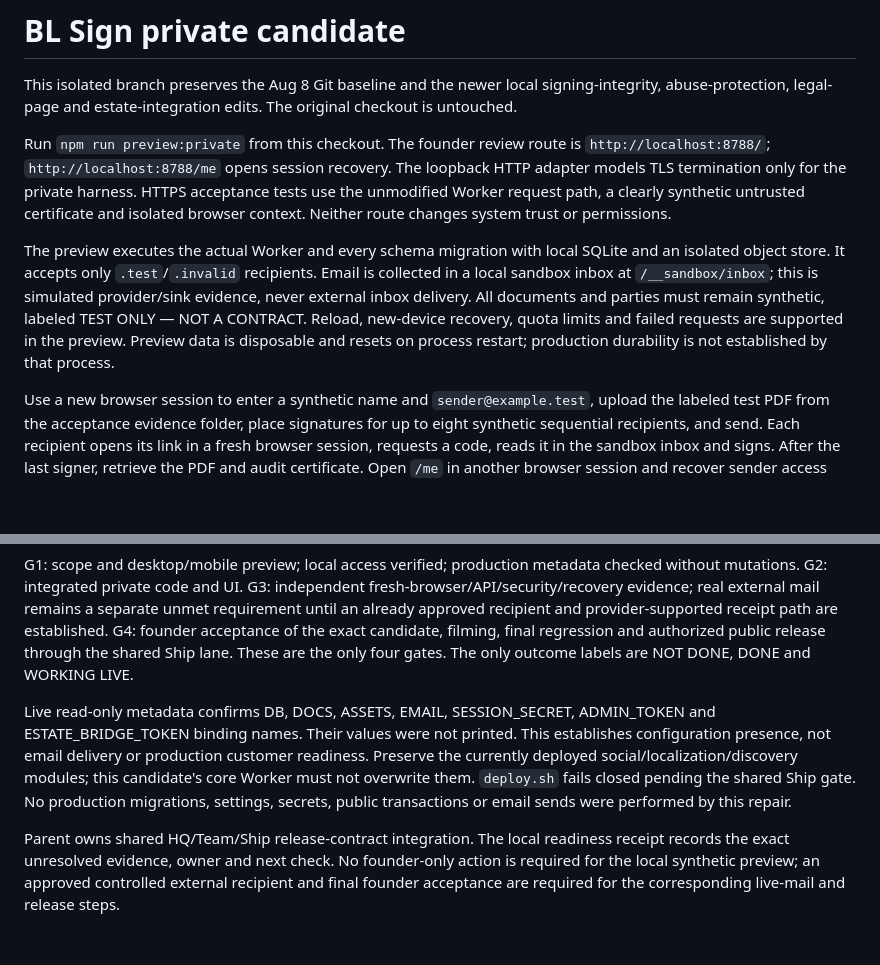
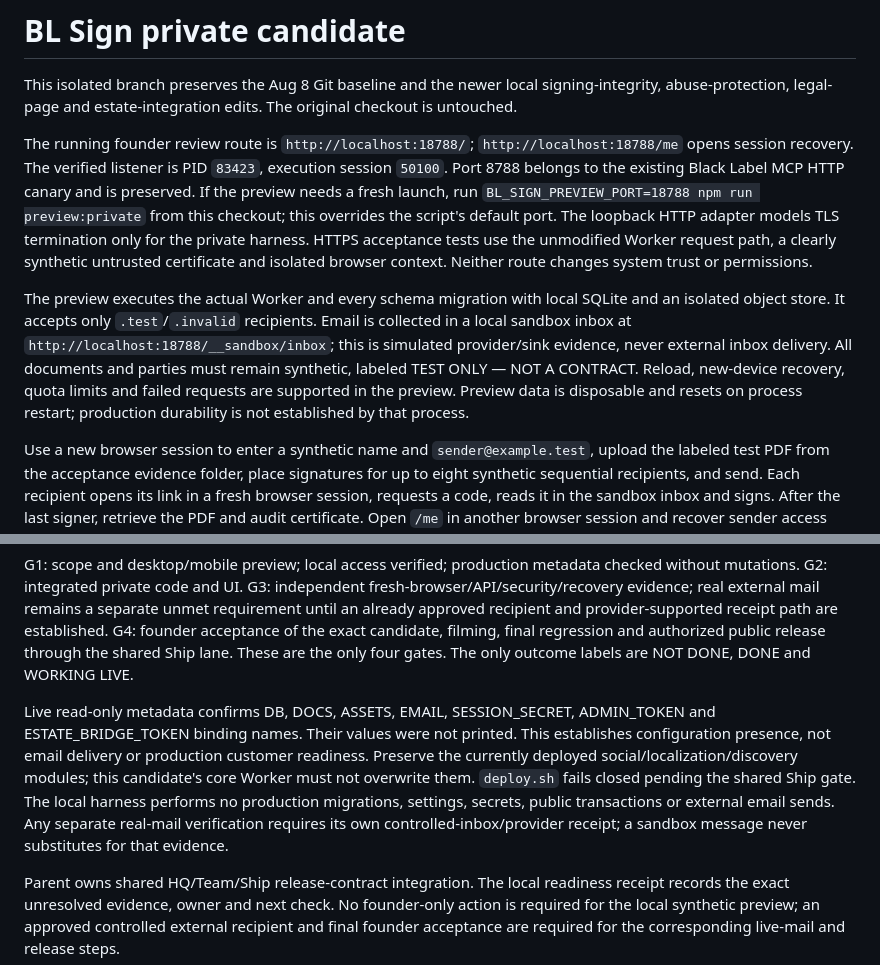
Before and after one commit to shflikawgfhlaigrk/BlackLabelSign, a Markdown page: PRIVATE-REVIEW.md, 2 parts joined by grey strips. Rendered like a GitHub page; blank space fills up the shorter version.

Commit message:
docs: bind founder review instructions to verified local route

```diff
--- a/PRIVATE-REVIEW.md
+++ b/PRIVATE-REVIEW.md
@@ -2,9 +2,9 @@
 
 This isolated branch preserves the Aug 8 Git baseline and the newer local signing-integrity, abuse-protection, legal-page and estate-integration edits. The original checkout is untouched.
 
-Run `npm run preview:private` from this checkout. The founder review route is `http://localhost:8788/`; `http://localhost:8788/me` opens session recovery. The loopback HTTP adapter models TLS termination only for the private harness. HTTPS acceptance tests use the unmodified Worker request path, a clearly synthetic untrusted certificate and isolated browser context. Neither route changes system trust or permissions.
+The running founder review route is `http://localhost:18788/`; `http://localhost:18788/me` opens session recovery. The verified listener is PID `83423`, execution session `50100`. Port 8788 belongs to the existing Black Label MCP HTTP canary and is preserved. If the preview needs a fresh launch, run `BL_SIGN_PREVIEW_PORT=18788 npm run preview:private` from this checkout; this overrides the script's default port. The loopback HTTP adapter models TLS termination only for the private harness. HTTPS acceptance tests use the unmodified Worker request path, a clearly synthetic untrusted certificate and isolated browser context. Neither route changes system trust or permissions.
 
-The preview executes the actual Worker and every schema migration with local SQLite and an isolated object store. It accepts only `.test`/`.invalid` recipients. Email is collected in a local sandbox inbox at `/__sandbox/inbox`; this is simulated provider/sink evidence, never external inbox delivery. All documents and parties must remain synthetic, labeled TEST ONLY — NOT A CONTRACT. Reload, new-device recovery, quota limits and failed requests are supported in the preview. Preview data is disposable and resets on process restart; production durability is not established by that process.
+The preview executes the actual Worker and every schema migration with local SQLite and an isolated object store. It accepts only `.test`/`.invalid` recipients. Email is collected in a local sandbox inbox at `http://localhost:18788/__sandbox/inbox`; this is simulated provider/sink evidence, never external inbox delivery. All documents and parties must remain synthetic, labeled TEST ONLY — NOT A CONTRACT. Reload, new-device recovery, quota limits and failed requests are supported in the preview. Preview data is disposable and resets on process restart; production durability is not established by that process.
 
 Use a new browser session to enter a synthetic name and `sender@example.test`, upload the labeled test PDF from the acceptance evidence folder, place signatures for up to eight synthetic sequential recipients, and send. Each recipient opens its link in a fresh browser session, requests a code, reads it in the sandbox inbox and signs. After the last signer, retrieve the PDF and audit certificate. Open `/me` in another browser session and recover sender access through its email code. Recovery signs out prior sender sessions.
 
@@ -14,6 +14,6 @@ Focused checks are `test:lifecycle`, `test:security`, `test:browser`, plus the c
 
 G1: scope and desktop/mobile preview; local access verified; production metadata checked without mutations. G2: integrated private code and UI. G3: independent fresh-browser/API/security/recovery evidence; real external mail remains a separate unmet requirement until an already approved recipient and provider-supported receipt path are established. G4: founder acceptance of the exact candidate, filming, final regression and authorized public release through the shared Ship lane. These are the only four gates. The only outcome labels are NOT DONE, DONE and WORKING LIVE.
 
-Live read-only metadata confirms DB, DOCS, ASSETS, EMAIL, SESSION_SECRET, ADMIN_TOKEN and ESTATE_BRIDGE_TOKEN binding names. Their values were not printed. This establishes configuration presence, not email delivery or production customer readiness. Preserve the currently deployed social/localization/discovery modules; this candidate's core Worker must not overwrite them. `deploy.sh` fails closed pending the shared Ship gate. No production migrations, settings, secrets, public transactions or email sends were performed by this repair.
+Live read-only metadata confirms DB, DOCS, ASSETS, EMAIL, SESSION_SECRET, ADMIN_TOKEN and ESTATE_BRIDGE_TOKEN binding names. Their values were not printed. This establishes configuration presence, not email delivery or production customer readiness. Preserve the currently deployed social/localization/discovery modules; this candidate's core Worker must not overwrite them. `deploy.sh` fails closed pending the shared Ship gate. The local harness performs no production migrations, settings, secrets, public transactions or external email sends. Any separate real-mail verification requires its own controlled-inbox/provider receipt; a sandbox message never substitutes for that evidence.
 
 Parent owns shared HQ/Team/Ship release-contract integration. The local readiness receipt records the exact unresolved evidence, owner and next check. No founder-only action is required for the local synthetic preview; an approved controlled external recipient and final founder acceptance are required for the corresponding live-mail and release steps.
```
Also changed, not shown: 1 other file.
